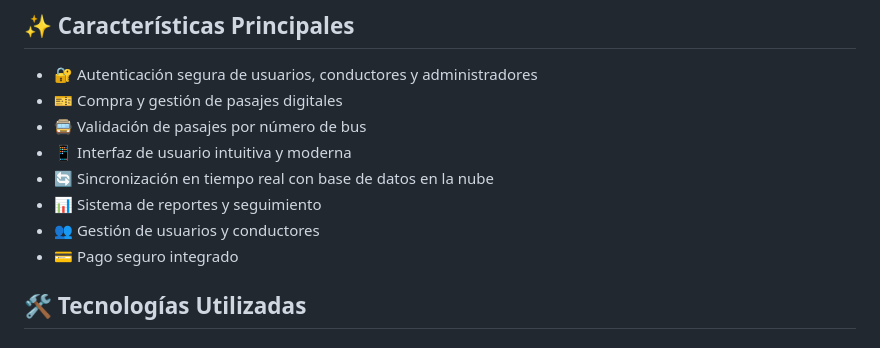
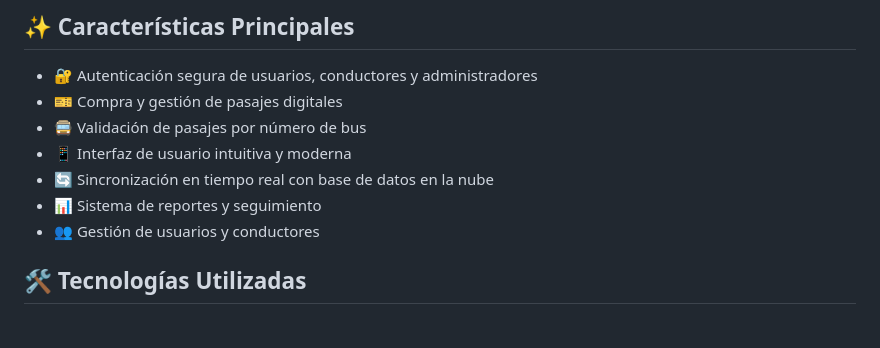
Before and after one commit to MichellPolicarpio/MobiPass, a Markdown page: README.md, the part around the change. Rendered like a GitHub page.

Commit message:
docs: remove payment integration from features list

```diff
--- a/README.md
+++ b/README.md
@@ -15,7 +15,6 @@ MobiPass es una aplicación móvil moderna desarrollada en Flutter que permite a
 - 🔄 Sincronización en tiempo real con base de datos en la nube
 - 📊 Sistema de reportes y seguimiento
 - 👥 Gestión de usuarios y conductores
-- 💳 Pago seguro integrado
 
 ## 🛠️ Tecnologías Utilizadas
 
```
